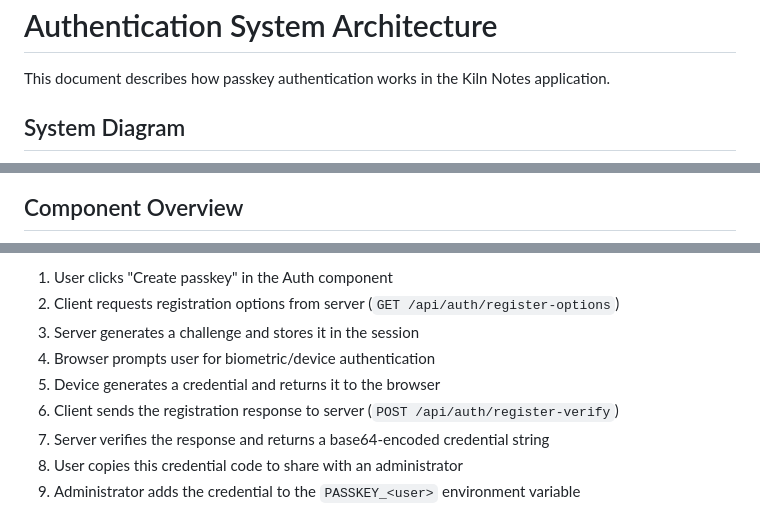
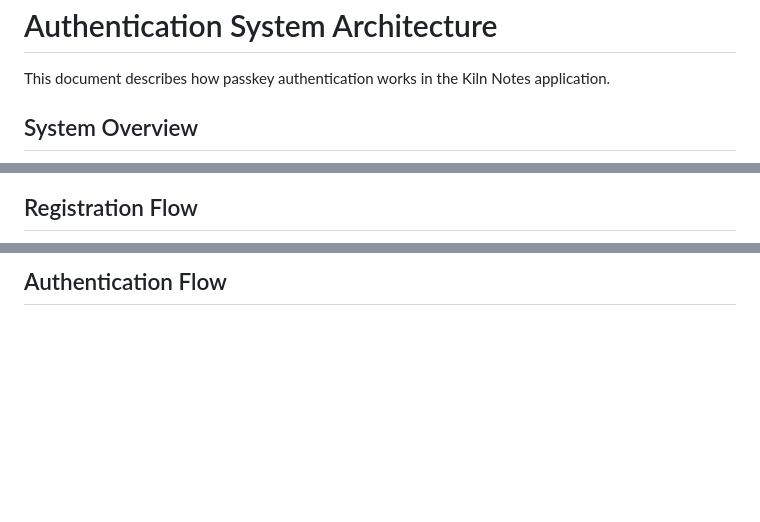
Before and after one commit to nickbreaton/kiln-notes, a Markdown page: docs/AUTH.md, 3 parts joined by grey strips. Drawn GitHub-style; blank space fills up the shorter version.

Commit message:
Clean up diagrams

````diff
--- a/docs/AUTH.md
+++ b/docs/AUTH.md
@@ -2,6 +2,6 @@
 
 This document describes how passkey authentication works in the Kiln Notes application.
 
-## System Diagram
+## System Overview
 
 ```mermaid
@@ -106,4 +19,4 @@ flowchart TB
 ```
 
-## Component Overview
+## Registration Flow
 
@@ -112,11 +46,3 @@ flowchart TB
 
-1. User clicks "Create passkey" in the Auth component
-2. Client requests registration options from server (`GET /api/auth/register-options`)
-3. Server generates a challenge and stores it in the session
-4. Browser prompts user for biometric/device authentication
-5. Device generates a credential and returns it to the browser
-6. Client sends the registration response to server (`POST /api/auth/register-verify`)
-7. Server verifies the response and returns a base64-encoded credential string
-8. User copies this credential code to share with an administrator
-9. Administrator adds the credential to the `PASSKEY_<user>` environment variable
+## Authentication Flow
 
````
Also changed, not shown: other parts of docs/AUTH.md (+75 -108 lines).
